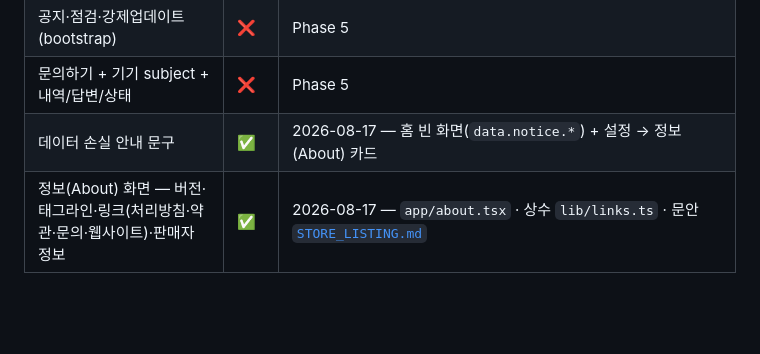
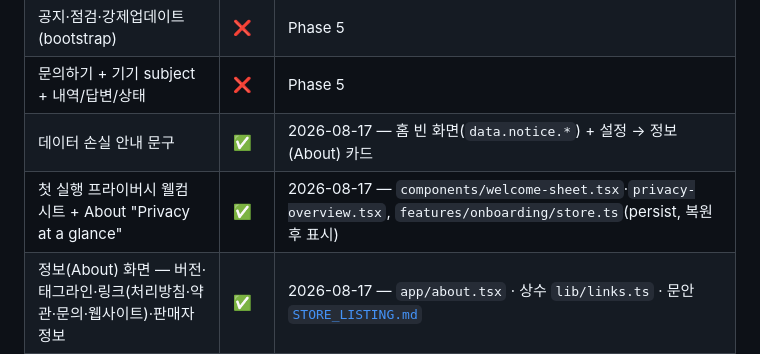
Before and after one commit to sonwheesung/idea_repository, a Markdown page: docs/README.md, the part around the change. Rendered like a GitHub page; blank space fills up the shorter version.

```diff
--- a/docs/README.md
+++ b/docs/README.md
@@ -58,6 +58,7 @@
 | 공지·점검·강제업데이트(bootstrap) | ❌ | Phase 5 |
 | 문의하기 + 기기 subject + 내역/답변/상태 | ❌ | Phase 5 |
 | 데이터 손실 안내 문구 | ✅ | 2026-08-17 — 홈 빈 화면(`data.notice.*`) + 설정 → 정보(About) 카드 |
+| 첫 실행 프라이버시 웰컴 시트 + About "Privacy at a glance" | ✅ | 2026-08-17 — `components/welcome-sheet.tsx`·`privacy-overview.tsx`, `features/onboarding/store.ts`(persist, 복원 후 표시) |
 | 정보(About) 화면 — 버전·태그라인·링크(처리방침·약관·문의·웹사이트)·판매자 정보 | ✅ | 2026-08-17 — `app/about.tsx` · 상수 `lib/links.ts` · 문안 [`STORE_LISTING.md`](./STORE_LISTING.md) |
 
 ### 서버·외부 (Idea Repository 밖 선행 작업)
```
Also changed, not shown: docs/LEGAL_SYSTEM.md (+10 -4 lines).
